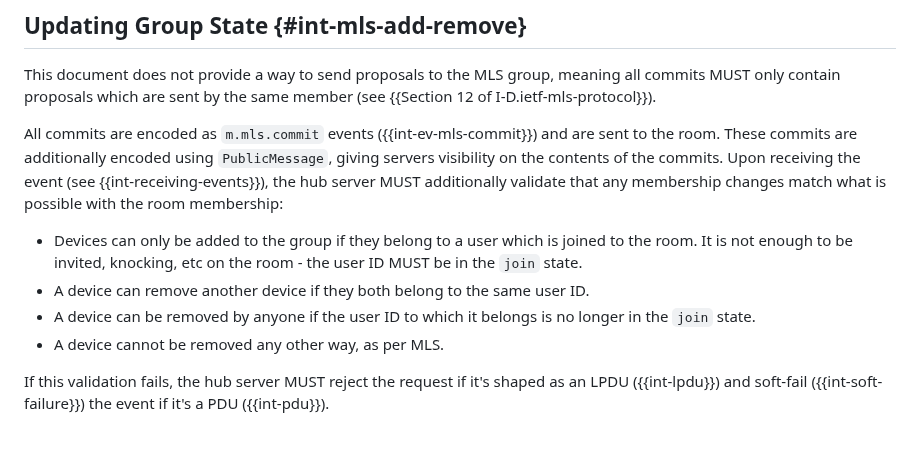
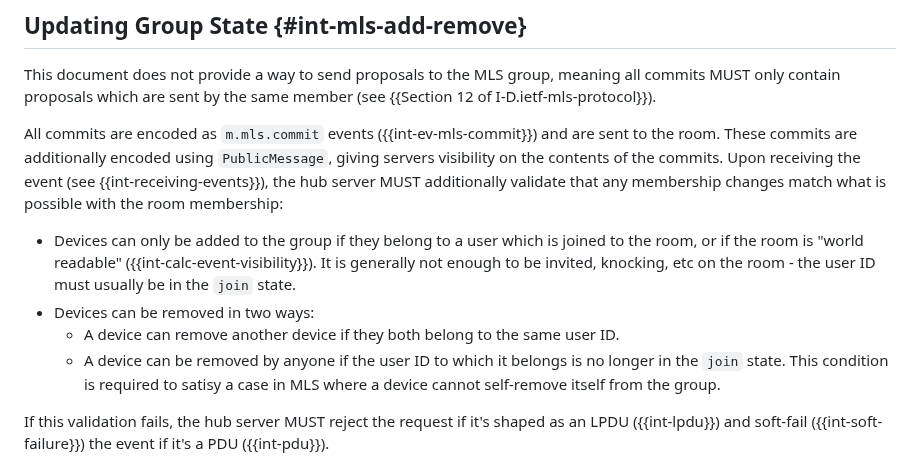
Before and after one commit to turt2live/ietf-mimi-linearized-matrix, a Markdown page: draft-ralston-mimi-linearized-matrix.md, the part around the change. Rendered like a GitHub page; blank space fills up the shorter version.

Commit message:
Fix device membership rules

```diff
--- a/draft-ralston-mimi-linearized-matrix.md
+++ b/draft-ralston-mimi-linearized-matrix.md
@@ -855,11 +855,14 @@ These commits are additionally encoded using `PublicMessage`, giving servers vis
 of the commits. Upon receiving the event (see {{int-receiving-events}}), the hub server MUST additionally
 validate that any membership changes match what is possible with the room membership:
 
-* Devices can only be added to the group if they belong to a user which is joined to the room. It is
-  not enough to be invited, knocking, etc on the room - the user ID MUST be in the `join` state.
-* A device can remove another device if they both belong to the same user ID.
-* A device can be removed by anyone if the user ID to which it belongs is no longer in the `join` state.
-* A device cannot be removed any other way, as per MLS.
+* Devices can only be added to the group if they belong to a user which is joined to the room, or if the
+  room is "world readable" ({{int-calc-event-visibility}}). It is generally not enough to be invited,
+  knocking, etc on the room - the user ID must usually be in the `join` state.
+* Devices can be removed in two ways:
+   * A device can remove another device if they both belong to the same user ID.
+   * A device can be removed by anyone if the user ID to which it belongs is no longer in the `join` state.
+     This condition is required to satisy a case in MLS where a device cannot self-remove itself from
+     the group.
 
 If this validation fails, the hub server MUST reject the request if it's shaped as an LPDU ({{int-lpdu}})
 and soft-fail ({{int-soft-failure}}) the event if it's a PDU ({{int-pdu}}).
```
